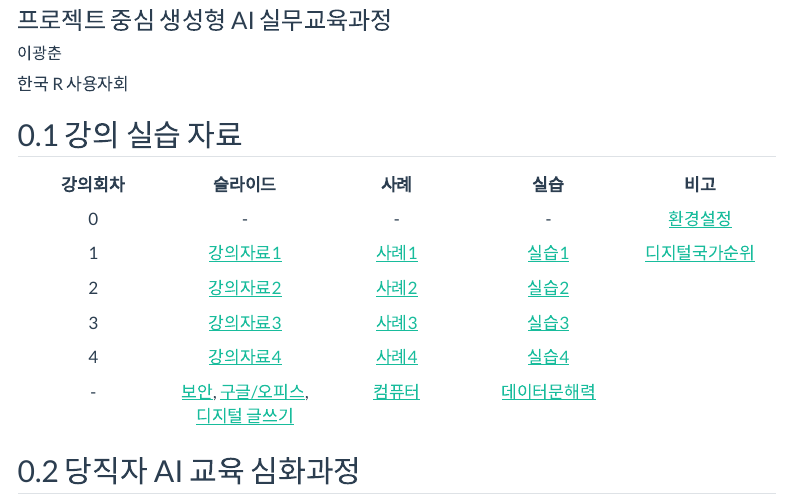
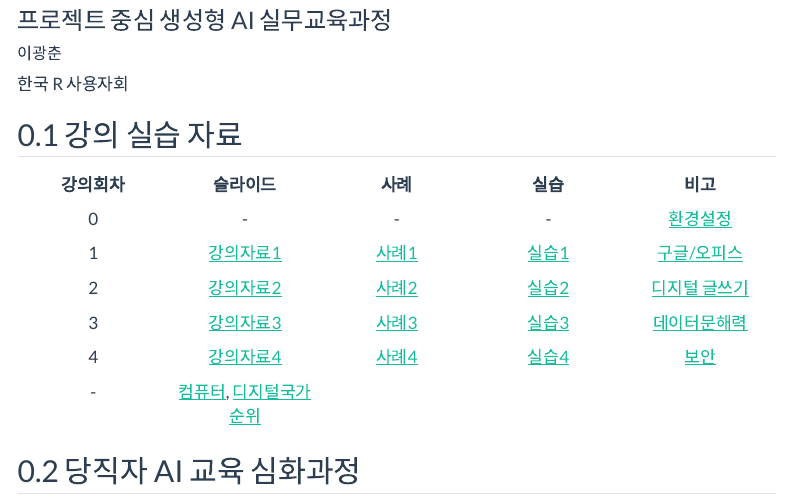
Before and after one commit to statkclee/kgpt, a Quarto document (index.qmd): the page in a window 1100 px wide, from 80 px down. Rendered offline with R 4.5, knitr and Pandoc in place of Quarto, with nearby package versions; the code chunks are not run, so their results and figures are left out; menus at the side of the page are left out.

Commit message:
update slide materials

```diff
--- a/index.qmd
+++ b/index.qmd
@@ -44,11 +44,11 @@ editor_options:
 | 강의회차 | 슬라이드 | 사례 | 실습 | 비고 |
 |:-------------:|:-------------:|:-------------:|:-------------:|:-------------:|
 | 0 | \- | \- | \- | [환경설정](https://ai-carpentry.github.io/slideshow/setup.html#/title-slide) |
-| 1 | [강의자료1](https://ai-carpentry.github.io/slideshow/ch01.html#/title-slide) | [사례1](https://ai-carpentry.github.io/slideshow/ch01_case_study.html#/title-slide) | [실습1](https://ai-carpentry.github.io/slideshow/ch01_practice.html#/title-slide) | [디지털국가순위](https://ai-carpentry.github.io/slideshow/ranking.html#/title-slide) |
-| 2 | [강의자료2](https://ai-carpentry.github.io/slideshow/ch02.html#/title-slide) | [사례2](https://ai-carpentry.github.io/slideshow/ch02_case_study.html#/title-slide) | [실습2](https://ai-carpentry.github.io/slideshow/ch02_practice.html#/title-slide) |  |
-| 3 | [강의자료3](https://ai-carpentry.github.io/slideshow/ch03.html#/title-slide) | [사례3](https://ai-carpentry.github.io/slideshow/ch03_case_study.html#/title-slide) | [실습3](https://ai-carpentry.github.io/slideshow/ch03_practice.html#/title-slide) |  |
-| 4 | [강의자료4](https://ai-carpentry.github.io/slideshow/ch04.html#/title-slide) | [사례4](https://ai-carpentry.github.io/slideshow/ch04_case_study.html#/title-slide) | [실습4](https://ai-carpentry.github.io/slideshow/ch04_practice.html#/title-slide) |  |
-| \- | [보안](https://ai-carpentry.github.io/slideshow/security.html#/title-slide), [구글/오피스](https://ai-carpentry.github.io/slideshow/office.html#/title-slide), [디지털 글쓰기](https://ai-carpentry.github.io/slideshow/quarto.html#/title-slide) | [컴퓨터](https://ai-carpentry.github.io/slideshow/computer.html#/title-slide) | [데이터문해력](https://ai-carpentry.github.io/slideshow/literacy.html#/title-slide) |  |
+| 1 | [강의자료1](https://ai-carpentry.github.io/slideshow/ch01.html#/title-slide) | [사례1](https://ai-carpentry.github.io/slideshow/ch01_case_study.html#/title-slide) | [실습1](https://ai-carpentry.github.io/slideshow/ch01_practice.html#/title-slide) | [구글/오피스](https://ai-carpentry.github.io/slideshow/office.html#/title-slide) |
+| 2 | [강의자료2](https://ai-carpentry.github.io/slideshow/ch02.html#/title-slide) | [사례2](https://ai-carpentry.github.io/slideshow/ch02_case_study.html#/title-slide) | [실습2](https://ai-carpentry.github.io/slideshow/ch02_practice.html#/title-slide) | [디지털 글쓰기](https://ai-carpentry.github.io/slideshow/quarto.html#/title-slide) |
+| 3 | [강의자료3](https://ai-carpentry.github.io/slideshow/ch03.html#/title-slide) | [사례3](https://ai-carpentry.github.io/slideshow/ch03_case_study.html#/title-slide) | [실습3](https://ai-carpentry.github.io/slideshow/ch03_practice.html#/title-slide) | [데이터문해력](https://ai-carpentry.github.io/slideshow/literacy.html#/title-slide) |
+| 4 | [강의자료4](https://ai-carpentry.github.io/slideshow/ch04.html#/title-slide) | [사례4](https://ai-carpentry.github.io/slideshow/ch04_case_study.html#/title-slide) | [실습4](https://ai-carpentry.github.io/slideshow/ch04_practice.html#/title-slide) | [보안](https://ai-carpentry.github.io/slideshow/security.html#/title-slide) |
+| \- | [컴퓨터](https://ai-carpentry.github.io/slideshow/computer.html#/title-slide), [디지털국가순위](https://ai-carpentry.github.io/slideshow/ranking.html#/title-slide) |  |  |  |
 
 ## 당직자 AI 교육 심화과정
 
```
Also changed, not shown: docs/search.json, 2 other files.
